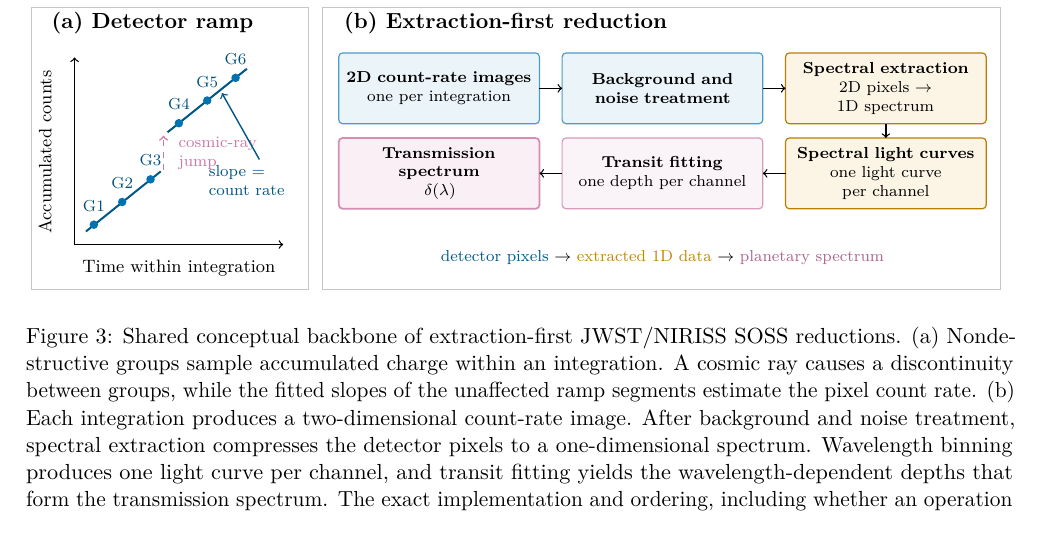
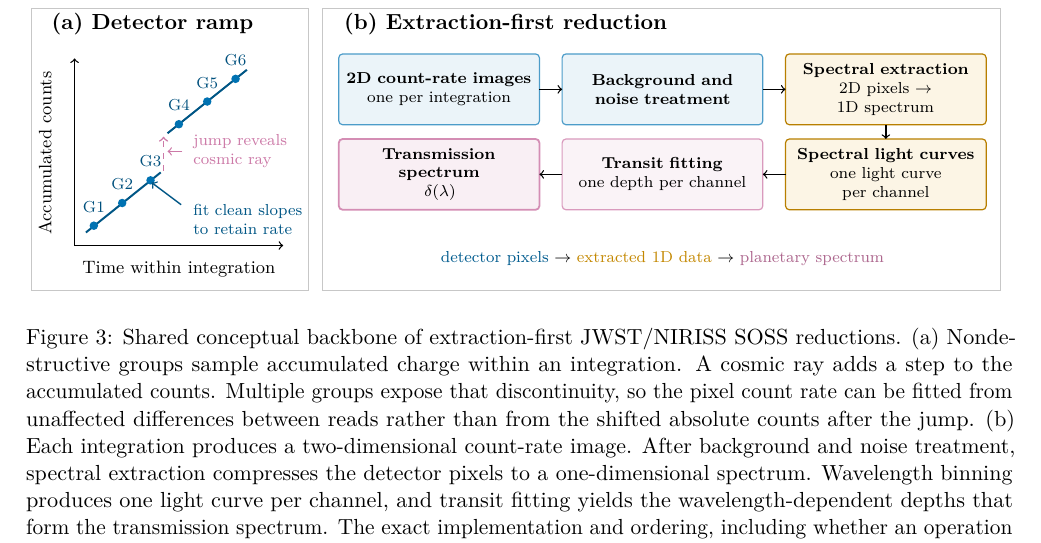
Before and after one commit to davidestaub/ESA, a LaTeX paper (main.tex, which reads figures/conventional_reduction_workflow.tex, sections/01_introduction.tex): part of page 7 of 20, cut so that both start at the same text. Compiled offline with pdfLaTeX.

Commit message:
[chatgpt] Clarify cosmic-ray handling in detector ramp

```diff
--- a/figures/conventional_reduction_workflow.tex
+++ b/figures/conventional_reduction_workflow.tex
@@ -37,13 +37,15 @@
 
   \draw[->,transitabsorb,dashed,line width=0.75pt]
     (2.39,2.24) -- (2.39,2.84);
+  \draw[->,transitabsorb,line width=0.6pt]
+    (2.72,2.58) -- (2.46,2.58);
   \node[anchor=west,text=transitabsorb,align=left,font=\scriptsize]
-    at (2.52,2.52) {cosmic-ray\\jump};
+    at (2.78,2.58) {jump reveals\\cosmic ray};
 
   \draw[->,transitatmos!75!black,line width=0.7pt]
-    (4.08,2.42) -- (3.42,3.59);
-  \node[anchor=east,text=transitatmos!75!black,align=left,font=\scriptsize]
-    at (4.66,2.05) {slope =\\count rate};
+    (2.70,1.64) -- (2.18,2.03);
+  \node[anchor=west,text=transitatmos!75!black,align=left,font=\scriptsize]
+    at (2.78,1.38) {fit clean slopes\\to retain rate};
 
   % Clockwise conceptual flow. Exact implementations and ordering within a
   % stage vary between pipelines.
--- a/sections/01_introduction.tex
+++ b/sections/01_introduction.tex
@@ -484,8 +484,10 @@ and assembled as a function of wavelength to form the transmission spectrum.
   \input{figures/conventional_reduction_workflow}
   \caption{Shared conceptual backbone of extraction-first JWST/NIRISS SOSS
   reductions. (a) Nondestructive groups sample accumulated charge within an
-  integration. A cosmic ray causes a discontinuity between groups, while the
-  fitted slopes of the unaffected ramp segments estimate the pixel count rate.
+  integration. A cosmic ray adds a step to the accumulated counts. Multiple
+  groups expose that discontinuity, so the pixel count rate can be fitted from
+  unaffected differences between reads rather than from the shifted absolute
+  counts after the jump.
   (b) Each integration produces a two-dimensional count-rate image. After
   background and noise treatment, spectral extraction compresses the detector
   pixels to a one-dimensional spectrum. Wavelength binning produces one light
```
Also changed, not shown: COLLABORATION.md (+16 -0 lines).
